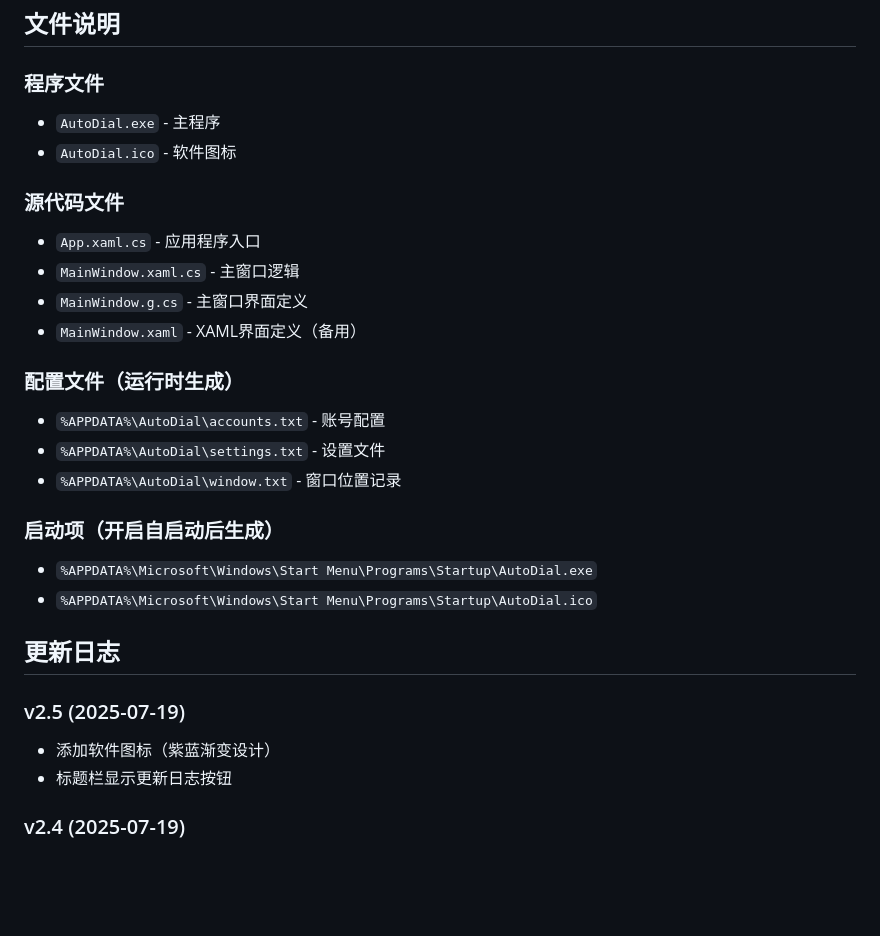
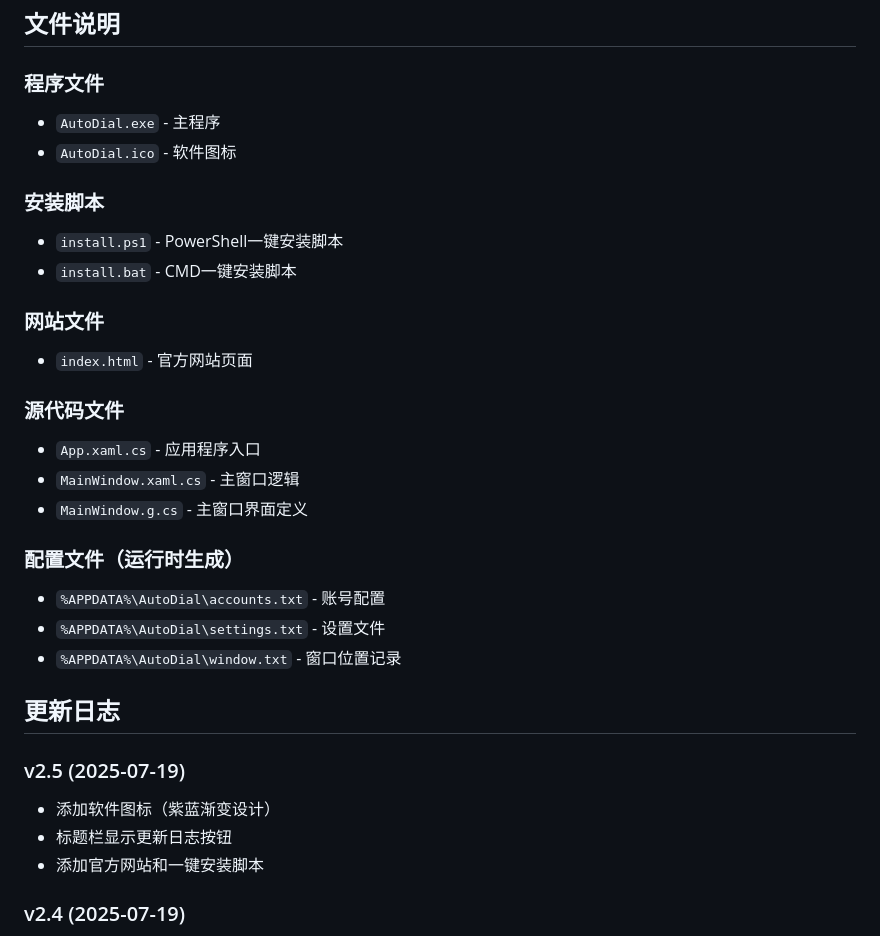
Before and after one commit to khssdsg-maker/AutoDial, a Markdown page: README.md, the part around one of its changes. GitHub-like rendering; blank space fills up the shorter version.

```diff
--- a/README.md
+++ b/README.md
@@ -117,26 +129,29 @@ C:\WINDOWS\Microsoft.NET\Framework64\v4.0.30319\csc.exe /target:winexe /out:Auto
 - `AutoDial.exe` - 主程序
 - `AutoDial.ico` - 软件图标
 
+### 安装脚本
+- `install.ps1` - PowerShell一键安装脚本
+- `install.bat` - CMD一键安装脚本
+
+### 网站文件
+- `index.html` - 官方网站页面
+
 ### 源代码文件
 - `App.xaml.cs` - 应用程序入口
 - `MainWindow.xaml.cs` - 主窗口逻辑
 - `MainWindow.g.cs` - 主窗口界面定义
-- `MainWindow.xaml` - XAML界面定义（备用）
 
 ### 配置文件（运行时生成）
 - `%APPDATA%\AutoDial\accounts.txt` - 账号配置
 - `%APPDATA%\AutoDial\settings.txt` - 设置文件
 - `%APPDATA%\AutoDial\window.txt` - 窗口位置记录
 
-### 启动项（开启自启动后生成）
-- `%APPDATA%\Microsoft\Windows\Start Menu\Programs\Startup\AutoDial.exe`
-- `%APPDATA%\Microsoft\Windows\Start Menu\Programs\Startup\AutoDial.ico`
-
 ## 更新日志
 
 ### v2.5 (2025-07-19)
 - 添加软件图标（紫蓝渐变设计）
 - 标题栏显示更新日志按钮
+- 添加官方网站和一键安装脚本
 
 ### v2.4 (2025-07-19)
 - 新增更新日志窗口
```
Also changed, not shown: other parts of README.md (+38 -26 lines).
